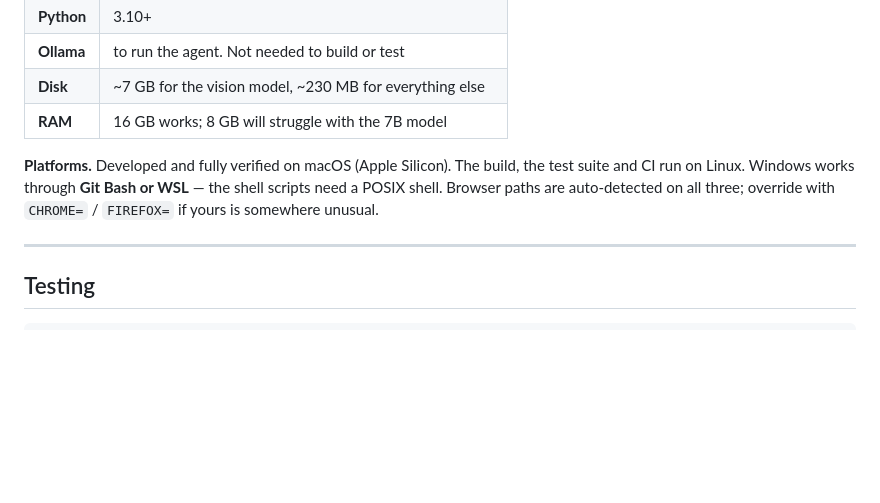
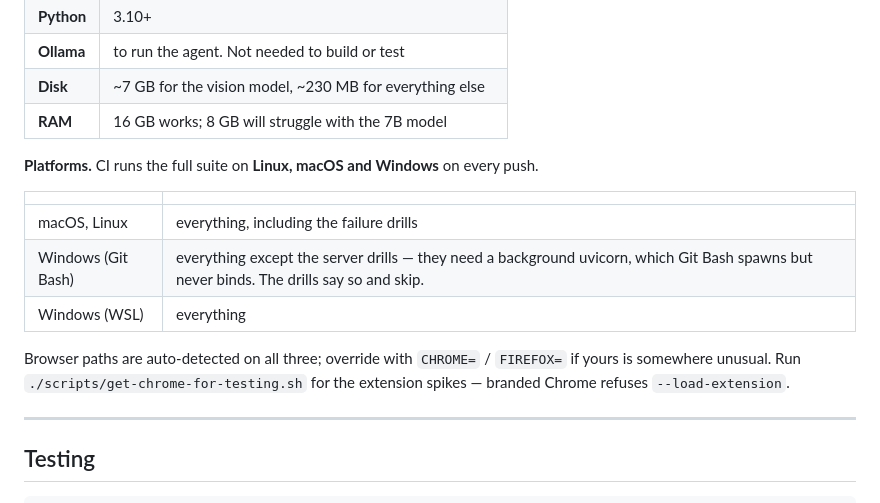
Before and after one commit to vansh-attention/sih_Vtransformer, a Markdown page: README.md, the part around the change. Rendered like a GitHub page; blank space fills up the shorter version.

Commit message:
Document the real Windows story

```diff
--- a/README.md
+++ b/README.md
@@ -60,10 +60,17 @@ Run.
 | **Disk** | ~7 GB for the vision model, ~230 MB for everything else |
 | **RAM** | 16 GB works; 8 GB will struggle with the 7B model |
 
-**Platforms.** Developed and fully verified on macOS (Apple Silicon). The build, the
-test suite and CI run on Linux. Windows works through **Git Bash or WSL** — the shell
-scripts need a POSIX shell. Browser paths are auto-detected on all three; override with
-`CHROME=` / `FIREFOX=` if yours is somewhere unusual.
+**Platforms.** CI runs the full suite on **Linux, macOS and Windows** on every push.
+
+| | |
+|---|---|
+| macOS, Linux | everything, including the failure drills |
+| Windows (Git Bash) | everything except the server drills — they need a background uvicorn, which Git Bash spawns but never binds. The drills say so and skip. |
+| Windows (WSL) | everything |
+
+Browser paths are auto-detected on all three; override with `CHROME=` / `FIREFOX=` if
+yours is somewhere unusual. Run `./scripts/get-chrome-for-testing.sh` for the
+extension spikes — branded Chrome refuses `--load-extension`.
 
 ---
 
```
Also changed, not shown: ONBOARDING.md (+6 -0 lines).
